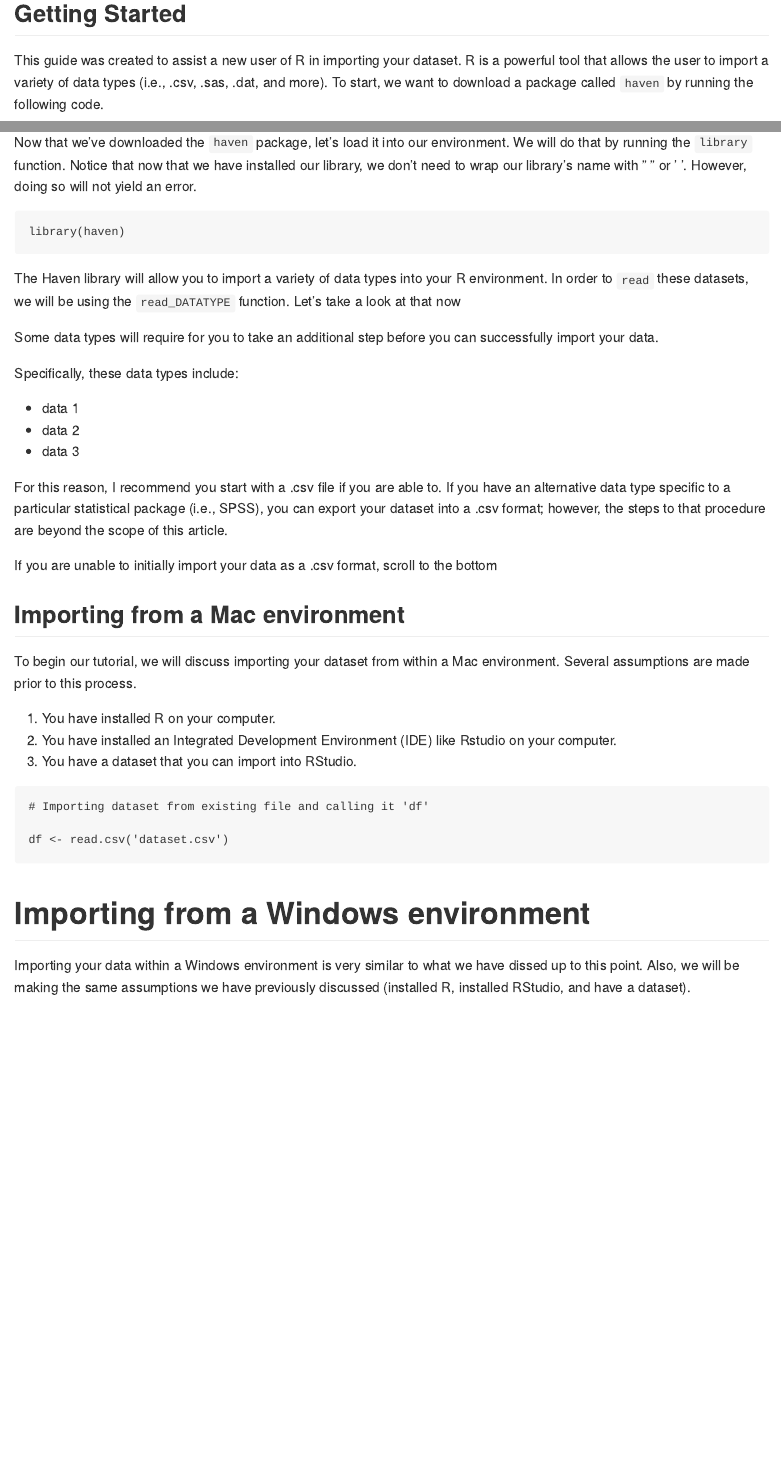
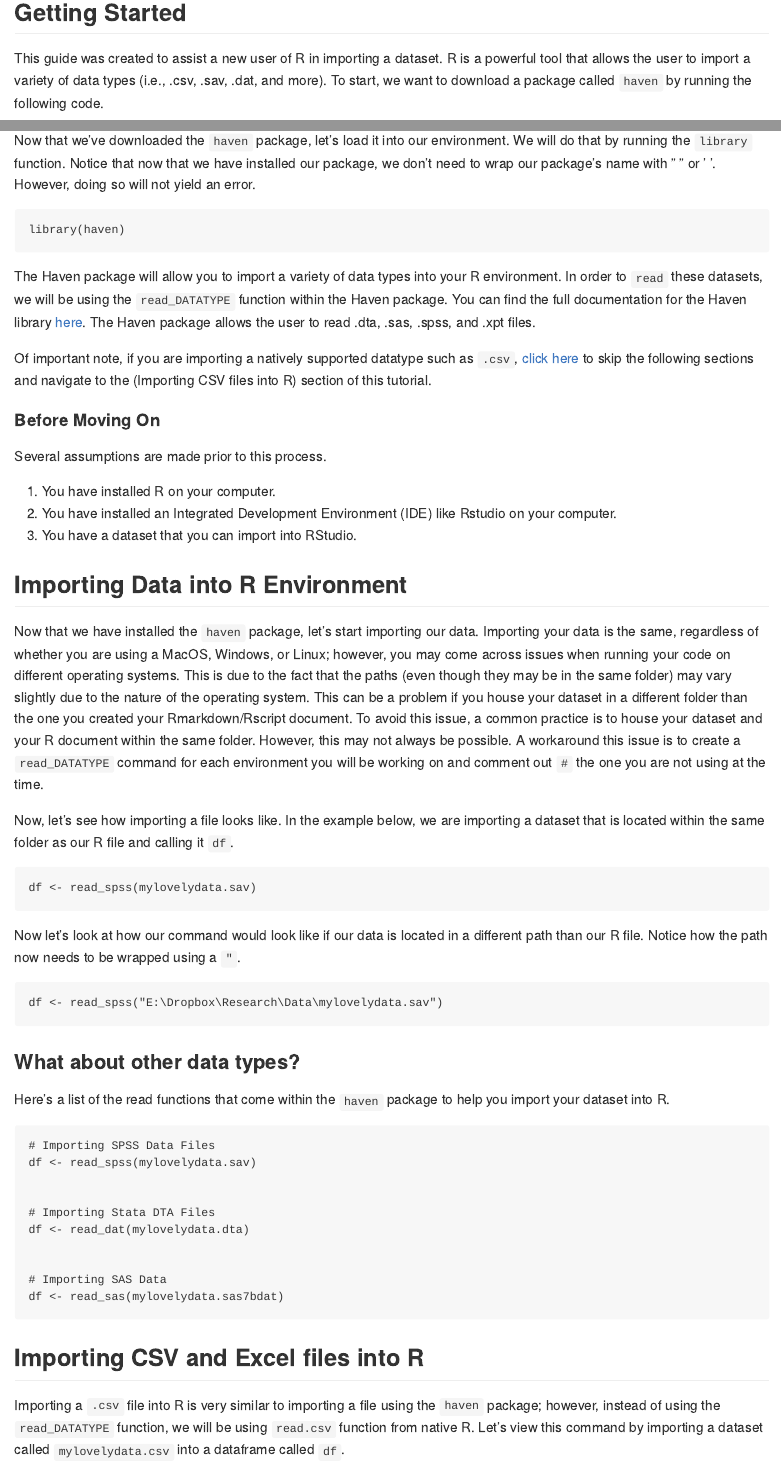
Before and after one commit to israelarevalo/R-simple-statistics, an R Markdown document (ImportingData/importingdata.Rmd): the page in a window 1100 px wide, from 260 px down before the commit and from 310 px down after it, so that both start at the same text, and a second part further down, joined at a grey line. The pictures show the output file ImportingData/importingdata.md that the author committed with the source, drawn offline in the style of GitHub.

Commit message:
Importing Data

````diff
--- a/ImportingData/importingdata.Rmd
+++ b/ImportingData/importingdata.Rmd
@@ -12,6 +12,6 @@ output:
 
 ## Getting Started
 
-This guide was created to assist a new user of R in importing your dataset. R is a powerful tool that allows the user to import a variety of data types (i.e., .csv, .sas, .dat, and more). To start, we want to download a package called `haven` by running the following code.
+This guide was created to assist a new user of R in importing a dataset. R is a powerful tool that allows the user to import a variety of data types (i.e., .csv, .sav, .dat, and more). To start, we want to download a package called `haven` by running the following code.
 
 > **Note** \n\
@@ -21,50 +21,61 @@ This guide was created to assist a new user of R in importing your dataset. R is
 install.packages('haven')
 ```
 
-Now that we've downloaded the `haven` package, let's load it into our environment. We will do that by running the `library` function. Notice that now that we have installed our library, we don't need to wrap our library's name with " " or ' '. However, doing so will not yield an error.
+Now that we've downloaded the `haven` package, let's load it into our environment. We will do that by running the `library` function. Notice that now that we have installed our package, we don't need to wrap our package's name with " " or ' '. However, doing so will not yield an error.
 
 ```
 library(haven)
 ```
 
+The Haven package will allow you to import a variety of data types into your R environment. In order to `read` these datasets, we will be using the `read_DATATYPE` function within the Haven package. You can find the full documentation for the Haven library [here](https://cran.r-project.org/web/packages/haven/haven.pdf). The Haven package allows the user to read .dta, .sas, .spss, and .xpt files.
+
+Of important note, if you are importing a natively supported datatype such as `.csv`, [click here](#importing-csv-files-into-r) to skip the following sections and navigate to the (Importing CSV files into R) section of this tutorial.
 
 
-The Haven library will allow you to import a variety of data types into your R environment. In order to `read` these datasets, we will be using the `read_DATATYPE` function. Let's take a look at that now
+#### Before Moving On
 
-
-
-Some data types will require for you to take an additional step before you can successfully import your data.
-
-
-
-Specifically, these data types include:
-
-* data 1
-* data 2
-* data 3
-
-For this reason, I recommend you start with a .csv file if you are able to. If you have an alternative data type specific to a particular statistical package (i.e., SPSS), you can export your dataset into a .csv format; however, the steps to that procedure are beyond the scope of this article.
-
-If you are unable to initially import your data as a .csv format, scroll to the bottom
-
-
-## Importing from a Mac environment
-
-To begin our tutorial, we will discuss importing your dataset from within a Mac environment. Several assumptions are made prior to this process.
+Several assumptions are made prior to this process.
 
 1. You have installed R on your computer.
 2. You have installed an Integrated Development Environment (IDE) like Rstudio on your computer.
 3. You have a dataset that you can import into RStudio.
 
+
+
+## Importing Data into R Environment
+
+Now that we have installed the `haven` package, let's start importing our data. Importing your data is the same, regardless of whether you are using a MacOS, Windows, or Linux; however, you may come across issues when running your code on different operating systems. This is due to the fact that the paths (even though they may be in the same folder) may vary slightly due to the nature of the operating system. This can be a problem if you house your dataset in a different folder than the one you created your Rmarkdown/Rscript document. To avoid this issue, a common practice is to house your dataset and your R document within the same folder. However, this may not always be possible. A workaround this issue is to create a `read_DATATYPE` command for each environment you will be working on and comment out `#` the one you are not using at the time.
+
+Now, let's see how importing a file looks like. In the example below, we are importing a dataset that is located within the same folder as our R file and calling it `df`.
+
+```
+df <- read_spss(mylovelydata.sav)
 ```
 
-# Importing dataset from existing file and calling it 'df'
+Now let's look at how our command would look like if our data is located in a different path than our R file. Notice how the path now needs to be wrapped using a `"`.
 
-df <- read.csv('dataset.csv')
+```
+df <- read_spss("E:\Dropbox\Research\Data\mylovelydata.sav")
+```
+
+### What about other data types?
+
+Here's a list of the read functions that come within the `haven` package to help you import your dataset into R.
 
 
 ```
+# Importing SPSS Data Files
+df <- read_spss(mylovelydata.sav)
 
-# Importing from a Windows environment
 
-Importing your data within a Windows environment is very similar to what we have dissed up to this point. Also, we will be making the same assumptions we have previously discussed (installed R, installed RStudio, and have a dataset).
+# Importing Stata DTA Files
+df <- read_dat(mylovelydata.dta)
+
+
+# Importing SAS Data
+df <- read_sas(mylovelydata.sas7bdat)
+```
+
+## Importing CSV and Excel files into R
+
+Importing a `.csv` file into R is very similar to importing a file using the `haven` package; however, instead of using the `read_DATATYPE` function, we will be using `read.csv` function from native R. Let's view this command by importing a dataset called `mylovelydata.csv` into a dataframe called `df`.
````
Also changed, not shown: ImportingData/importingdata.md, ImportingData/importingdata.Rmd (21 more changed lines), 1 other file.
